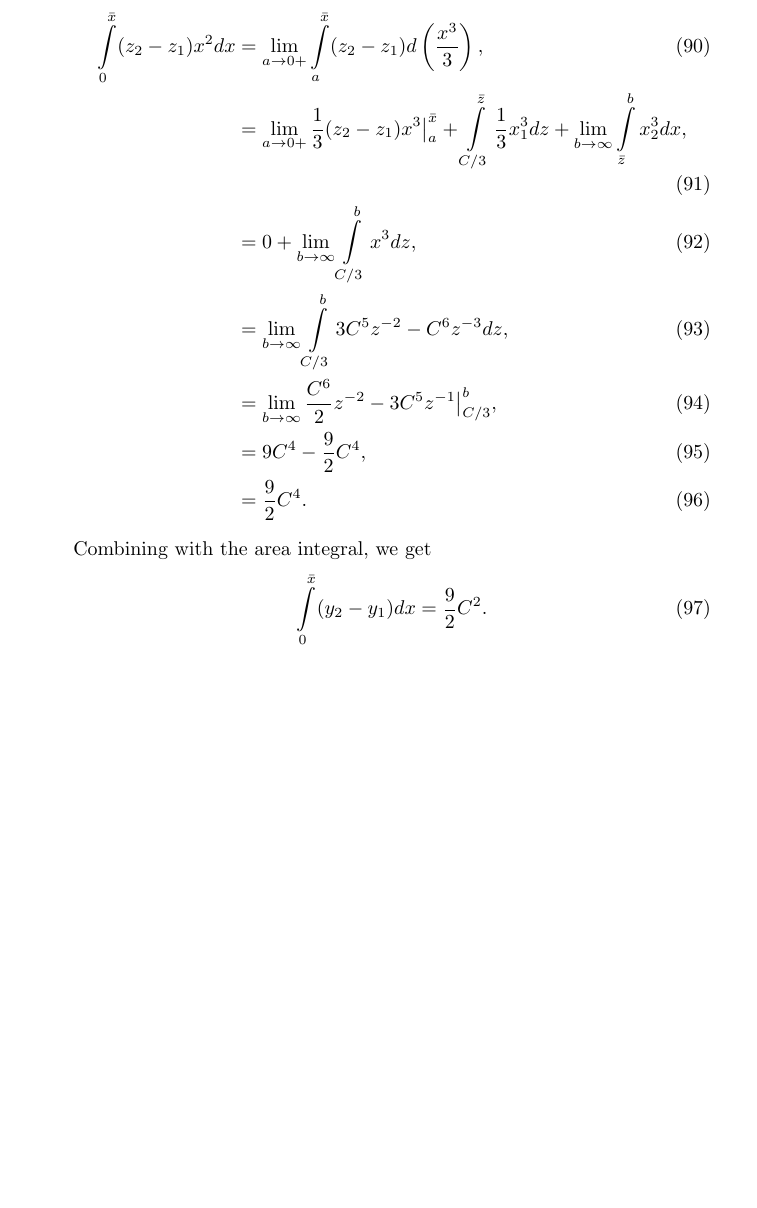
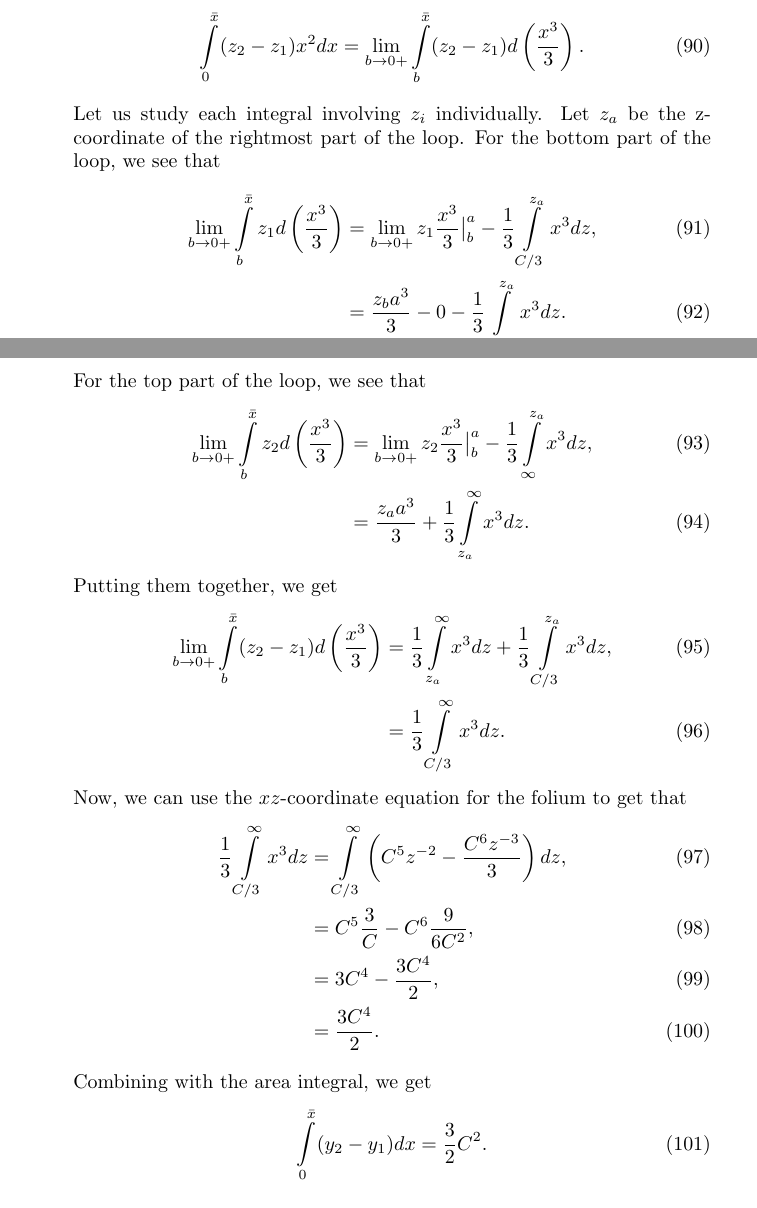
Before and after one commit to MatthewMcGonagle/InterestingExUGMath, a LaTeX document (main.tex, which reads oneVarIntCalc/fermatFoliumDescartes.tex): part of page 24 of 52 before the commit and two parts of pages 24 and 25 of 53 after it, the two joined at a grey line, cut so that both start at the same text, the shorter picture padded with empty space. Compiled offline with pdfLaTeX.

Commit message:
Fixed typos in fermat quadrature of folium of descartes and made exposition more clear.

```diff
--- a/oneVarIntCalc/fermatFoliumDescartes.tex
+++ b/oneVarIntCalc/fermatFoliumDescartes.tex
@@ -139,16 +145,32 @@ From the \(xz\)-equation of the folium, we see that in either case that \(zx^3 \
 We have that
+\begin{equation}
+\int\limits_0^{\bar x} (z_2 - z_1) x^2 dx = \lim\limits_{b \to 0+} \int\limits_b^{\bar x} (z_2 - z_1) d \left(\frac{x^3}{3}\right).
+\end{equation}
+Let us study each integral involving \(z_i\) individually. Let \(z_a\) be the z-coordinate of the rightmost part of the loop. For the bottom part of the loop, we see that
 \begin{align}
-\int\limits_0^{\bar x} (z_2 - z_1) x^2 dx & = \lim\limits_{a \to 0+} \int\limits_a^{\bar x} (z_2 - z_1) d \left(\frac{x^3}{3}\right), \\
-    & = \lim\limits_{a \to 0+} \frac{1}{3}(z_2 - z_1)x^3\big |_a^{\bar x} + \int\limits_{C / 3} ^ {\bar z}\frac{1}{3} x_1^3 dz + \lim\limits_{b \to\infty} \int\limits_{\bar z}^b x_2^3 dx, \\
-    & = 0 + \lim\limits_{b\to\infty} \int\limits_{C/3}^b x^3 dz,\\
-    & = \lim\limits_{b\to \infty} \int\limits_{C/3}^b 3C^5z^{-2} - C^6 z^{-3} dz, \\
-    & = \lim\limits_{b\to \infty} \frac{C^6}{2}z^{-2} - 3C^5 z^{-1} \big|_{C/3}^b, \\
-    & = 9C^4 - \frac{9}{2}C^4, \\
-    & = \frac{9}{2}C^4.
+\lim\limits_{b \to 0+} \int\limits_b^{\bar x} z_1 d\left(\frac{x^3}{3}\right) & =  \lim\limits_{b \to 0+} z_1\frac{x^3}{3} \big|_b^a -\frac{1}{3} \int\limits_{C/3}^{z_a} x^3 dz, \\
+    & = \frac{z_b a^3}{3} - 0 - \frac{1}{3} \int\limits_{C/3}^{z_a} x^3 dz.
+\end{align}
+For the top part of the loop, we see that
+\begin{align}
+\lim\limits_{b \to 0+} \int\limits_b^{\bar x} z_2 d\left(\frac{x^3}{3}\right) & = \lim\limits_{b \to 0+} z_2\frac{x^3}{3} \big|_b^a - \frac{1}{3} \int\limits_{\infty}^{z_a} x^3 dz, \\
+    & = \frac{z_a a^3}{3} + \frac{1}{3} \int\limits_{z_a}^\infty x^3 dz.
+\end{align}
+Putting them together, we get
+\begin{align}
+\lim\limits_{b \to 0+} \int\limits_b^{\bar x} (z_2 - z_1) d \left(\frac{x^3}{3}\right) & =  \frac{1}{3} \int\limits_{z_a}^\infty x^3 dz + \frac{1}{3} \int\limits_{C/3}^{z_a} x^3 dz, \\
+    & = \frac{1}{3} \int\limits_{C/3}^\infty x^3 dz.
+\end{align}
+Now, we can use the \(xz\)-coordinate equation for the folium to get that
+\begin{align}
+\frac{1}{3} \int\limits_{C/3}^\infty x^3 dz & = \int\limits_{C/3}^\infty \left( C^5 z^{-2} - \frac{C^6 z^{-3}}{3} \right) dz, \\
+    & = C^5 \frac{3}{C} - C^6\frac{9}{6C^2}, \\
+    & = 3C^4 - \frac{3C^4}{2}, \\
+    & = \frac{3C^4}{2}.
 \end{align}
 
 Combining with the area integral, we get
 \begin{equation}
-\int\limits_0^{\bar x} (y_2 - y_1) dx = \frac{9}{2}C^2.
+\int\limits_0^{\bar x} (y_2 - y_1) dx = \frac{3}{2}C^2.
 \end{equation}
 \end{enumerate}
```
Also changed, not shown: main.pdf, oneVarIntCalc/fermatFoliumDescartes.tex (22 more changed lines).
